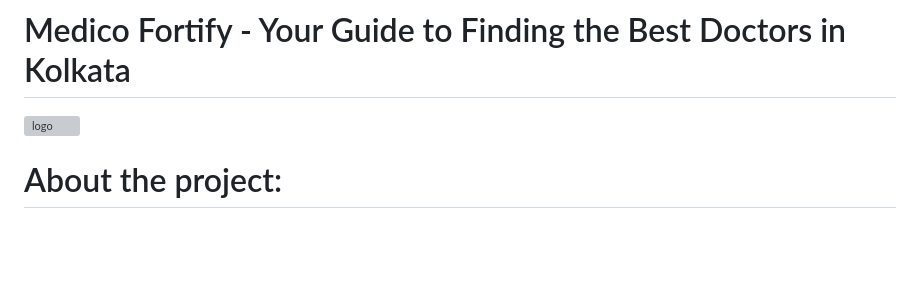
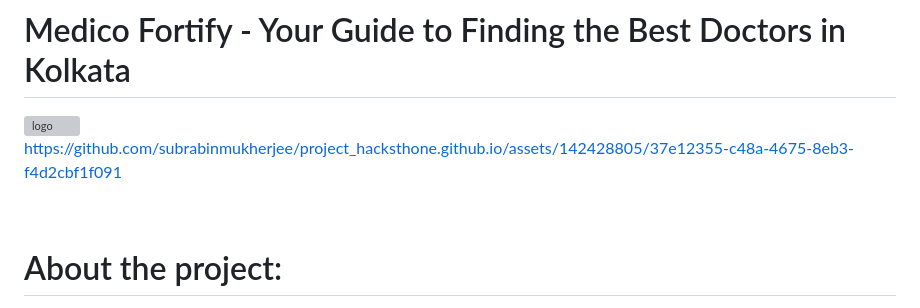
Before and after one commit to subrabinmukherjee/project_hacksthone.github.io, a Markdown page: README.md, the part around one of its changes. GitHub-like rendering; blank space fills up the shorter version; grey boxes are pictures that could not be loaded.

```diff
--- a/README.md
+++ b/README.md
@@ -2,6 +2,10 @@
 
 
   <img src="https://github.com/Kartick-Basak/Project/assets/142428805/ac2147d7-11e2-4ff8-8657-379636922cbc" alt="logo" width="300" height="300">
+
+
+https://github.com/subrabinmukherjee/project_hacksthone.github.io/assets/142428805/37e12355-c48a-4675-8eb3-f4d2cbf1f091
+
 
 <br />
 
```
Also changed, not shown: other parts of README.md (+3 -1 lines).
